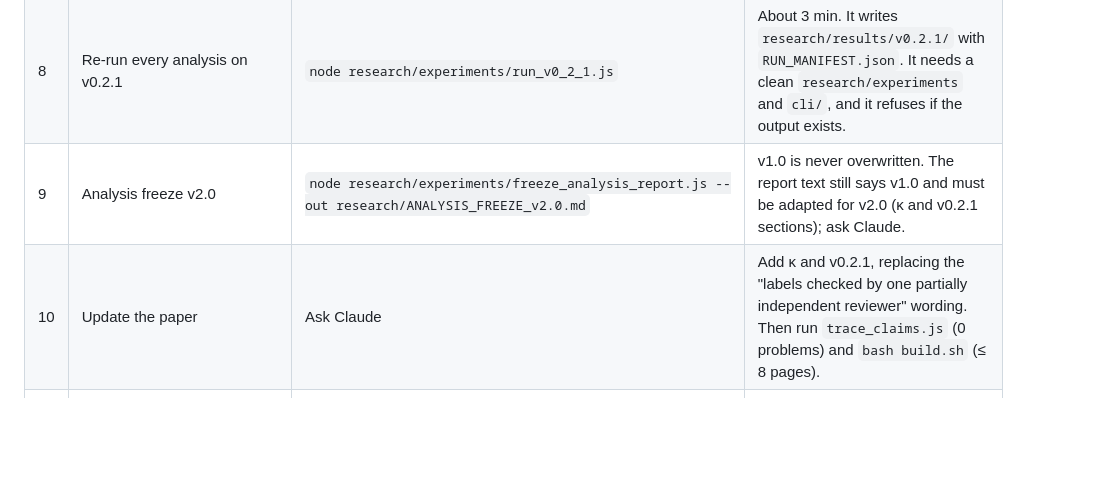
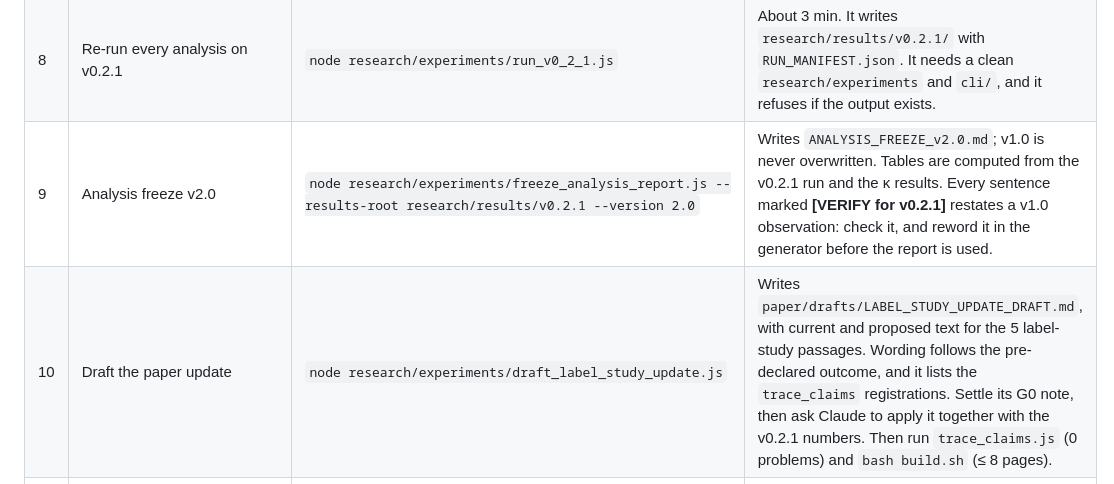
Before and after one commit to Manoj-ruler/man_cli, a Markdown page: research/ANNOTATION_TO_SUBMISSION_RUNBOOK.md, the part around the change. GitHub-like rendering; blank space fills up the shorter version.

Commit message:
docs: runbook steps 9-10 use freeze v2.0 mode and the label-study drafter
Co-Authored-By: Claude Opus 5.5 <noreply@anthropic.com>

```diff
--- a/research/ANNOTATION_TO_SUBMISSION_RUNBOOK.md
+++ b/research/ANNOTATION_TO_SUBMISSION_RUNBOOK.md
@@ -44,8 +44,8 @@ All commands run from the repository root. Put the files under
 | 6 | **Gate G1:** κ ≥ 0.70 and ≥ 90% of OOD labels confirmed | Read `ANNOTATION_RESULTS.md` | If it fails, report κ as measured and drop ambiguity detection from the headline (pre-declared) |
 | 7 | Build v0.2.1 | `node research/experiments/build_v0_2_1.js --confirm` | If it aborts with "need a manual decision", write a `--manual` file (`{"items": {"TA-B…": ["tac-…"] \| "drop"}}`) and rerun with `--manual <file>`. **This decision is yours.** The rehearsal exercised this path. |
 | 8 | Re-run every analysis on v0.2.1 | `node research/experiments/run_v0_2_1.js` | About 3 min. It writes `research/results/v0.2.1/` with `RUN_MANIFEST.json`. It needs a clean `research/experiments` and `cli/`, and it refuses if the output exists. |
-| 9 | Analysis freeze v2.0 | `node research/experiments/freeze_analysis_report.js --out research/ANALYSIS_FREEZE_v2.0.md` | v1.0 is never overwritten. The report text still says v1.0 and must be adapted for v2.0 (κ and v0.2.1 sections); ask Claude. |
-| 10 | Update the paper | Ask Claude | Add κ and v0.2.1, replacing the "labels checked by one partially independent reviewer" wording. Then run `trace_claims.js` (0 problems) and `bash build.sh` (≤ 8 pages). |
+| 9 | Analysis freeze v2.0 | `node research/experiments/freeze_analysis_report.js --results-root research/results/v0.2.1 --version 2.0` | Writes `ANALYSIS_FREEZE_v2.0.md`; v1.0 is never overwritten. Tables are computed from the v0.2.1 run and the κ results. Every sentence marked **[VERIFY for v0.2.1]** restates a v1.0 observation: check it, and reword it in the generator before the report is used. |
+| 10 | Draft the paper update | `node research/experiments/draft_label_study_update.js` | Writes `paper/drafts/LABEL_STUDY_UPDATE_DRAFT.md`, with current and proposed text for the 5 label-study passages. Wording follows the pre-declared outcome, and it lists the `trace_claims` registrations. Settle its G0 note, then ask Claude to apply it together with the v0.2.1 numbers. Then run `trace_claims.js` (0 problems) and `bash build.sh` (≤ 8 pages). |
 | 11 | Scoped re-review, then Stage 4.5 again | Ask Claude (ARS reviewer re-review, integrity final-check) | Rerun `STAGE4_5_INTEGRITY_REPORT.md` with 100% of the changed paragraphs |
 | 12 | AI-use disclosure | **Done 2026-09-30.** The author answered; the statement is in the camera-ready Acknowledgements (`\aiacknowledgements` in `main.tex`). | Recheck that it still describes the uses after step 10 |
 | 13 | Clean-clone reproduction (REPRO-01) | Follow `research/REPRODUCE.md` in a fresh clone | Tests: `node --test "research/tests/*.test.js"` gives 23/23. Freeze inputs: `verify_freeze_inputs.js` gives 27/27. |
```
